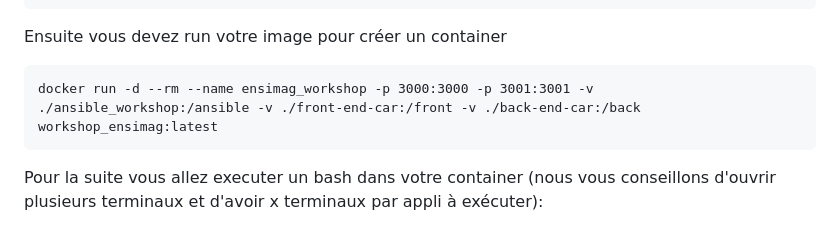
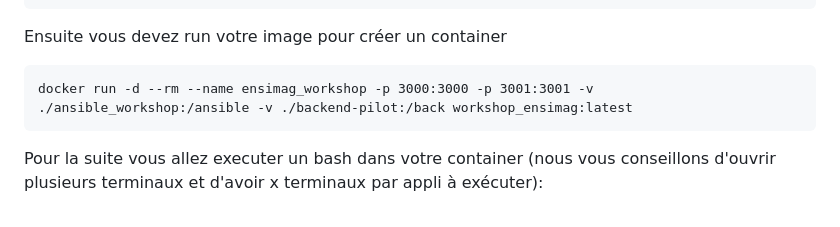
Before and after one commit to Michelin-Ensimag/workshop_ensimag, a Markdown page: readme.md, the part around the change. GitHub-like rendering.

Commit message:
Update readme docker run

````diff
--- a/readme.md
+++ b/readme.md
@@ -93,7 +93,7 @@ docker image ls workshop_ensimag
 Ensuite vous devez run votre image pour créer un container
 
 ```
-docker run -d --rm --name ensimag_workshop -p 3000:3000 -p 3001:3001 -v ./ansible_workshop:/ansible -v ./front-end-car:/front -v ./back-end-car:/back workshop_ensimag:latest
+docker run -d --rm --name ensimag_workshop -p 3000:3000 -p 3001:3001 -v ./ansible_workshop:/ansible -v ./backend-pilot:/back workshop_ensimag:latest
 ```
 
 Pour la suite vous allez executer un bash dans votre container (nous vous conseillons d'ouvrir plusieurs terminaux et d'avoir x terminaux par appli à exécuter):
````
